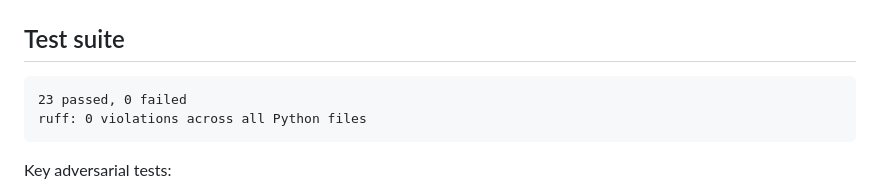
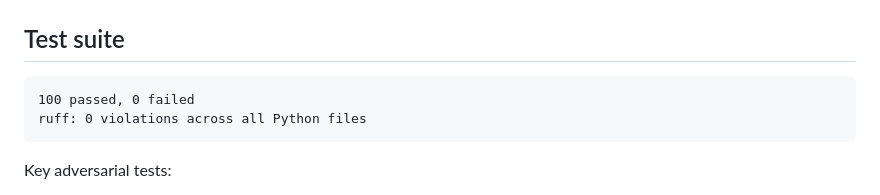
Before and after one commit to seismograph-network/SEISMOGRAPH, a Markdown page: README.md, the part around the change. Rendered like a GitHub page.

Commit message:
chore: update .gitignore; untrack runtime artifacts; fix README test count 23->100

````diff
--- a/README.md
+++ b/README.md
@@ -212,7 +212,7 @@ tests/
 ## Test suite
 
 ```
-23 passed, 0 failed
+100 passed, 0 failed
 ruff: 0 violations across all Python files
 ```
 
````
